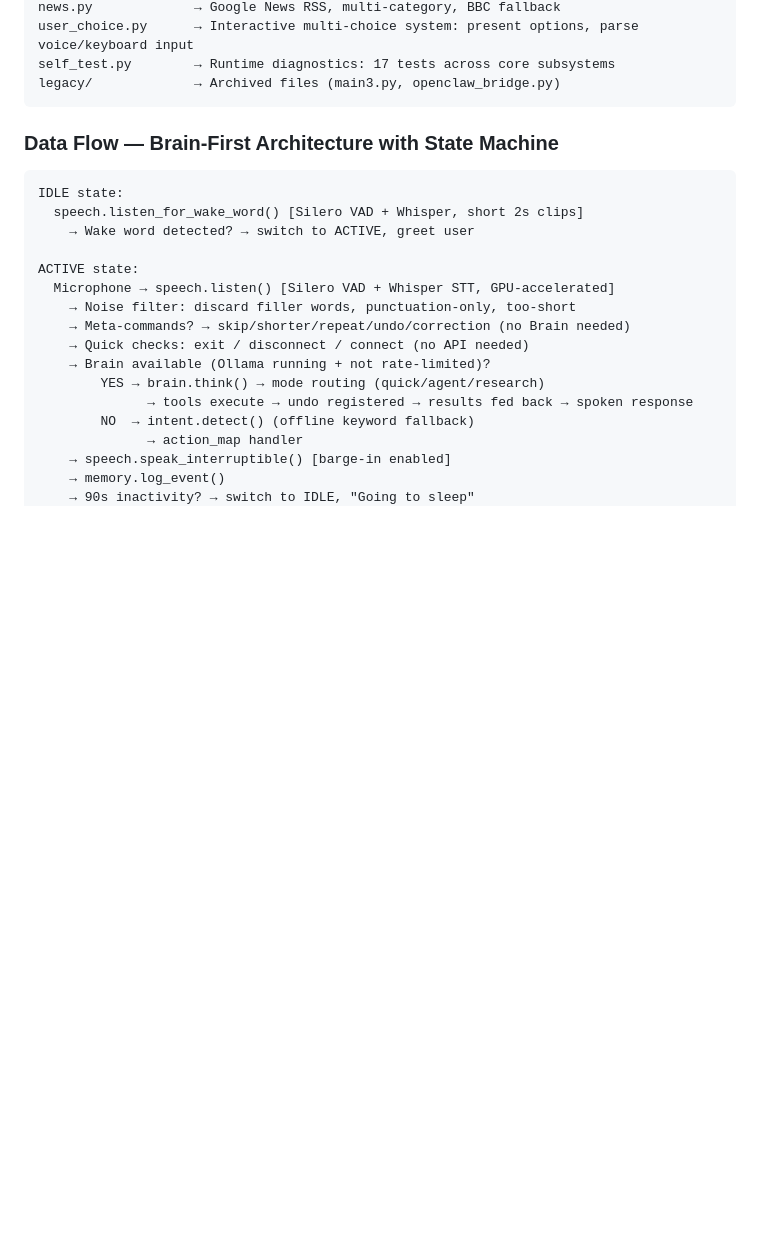
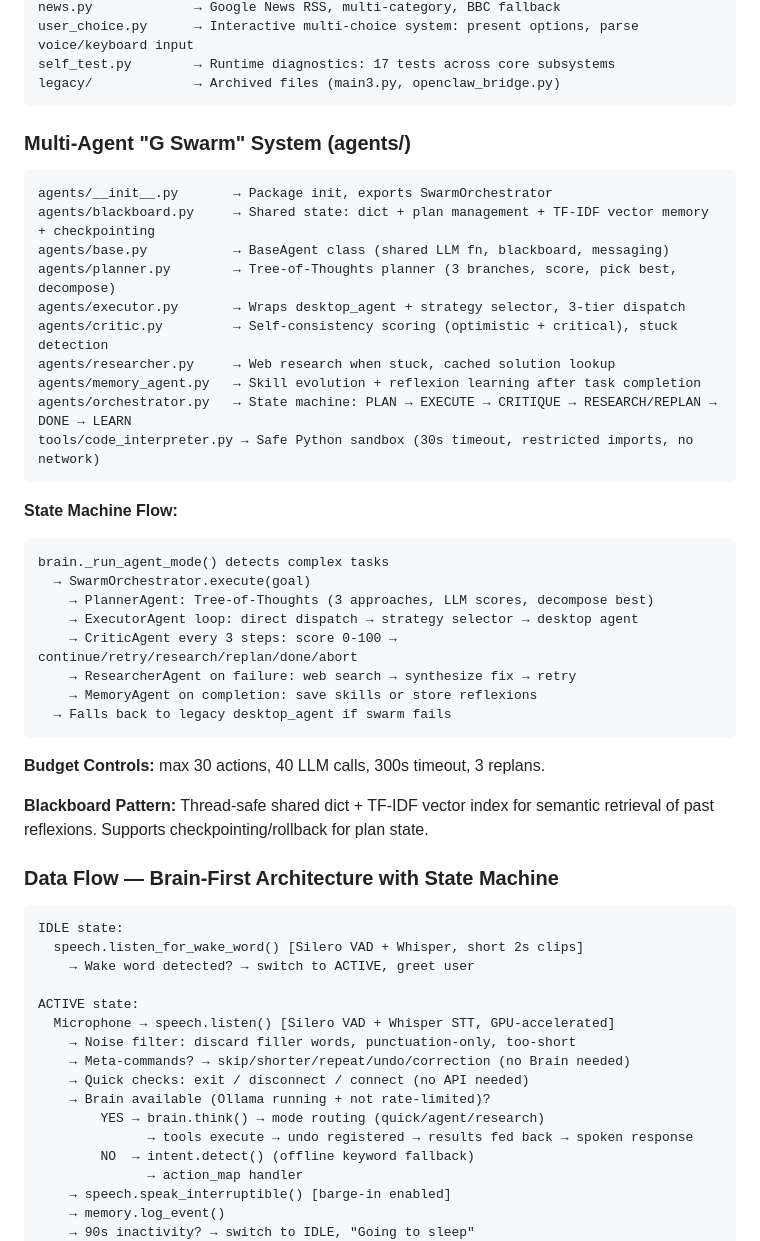
Before and after one commit to Dawash/G, a Markdown page: CLAUDE.md, the part around one of its changes. Drawn GitHub-style; blank space fills up the shorter version.

````diff
--- a/CLAUDE.md
+++ b/CLAUDE.md
@@ -46,6 +46,37 @@ user_choice.py      → Interactive multi-choice system: present options, parse
 self_test.py        → Runtime diagnostics: 17 tests across core subsystems
 legacy/             → Archived files (main3.py, openclaw_bridge.py)
 ```
+
+### Multi-Agent "G Swarm" System (agents/)
+
+```
+agents/__init__.py       → Package init, exports SwarmOrchestrator
+agents/blackboard.py     → Shared state: dict + plan management + TF-IDF vector memory + checkpointing
+agents/base.py           → BaseAgent class (shared LLM fn, blackboard, messaging)
+agents/planner.py        → Tree-of-Thoughts planner (3 branches, score, pick best, decompose)
+agents/executor.py       → Wraps desktop_agent + strategy selector, 3-tier dispatch
+agents/critic.py         → Self-consistency scoring (optimistic + critical), stuck detection
+agents/researcher.py     → Web research when stuck, cached solution lookup
+agents/memory_agent.py   → Skill evolution + reflexion learning after task completion
+agents/orchestrator.py   → State machine: PLAN → EXECUTE → CRITIQUE → RESEARCH/REPLAN → DONE → LEARN
+tools/code_interpreter.py → Safe Python sandbox (30s timeout, restricted imports, no network)
+```
+
+**State Machine Flow:**
+```
+brain._run_agent_mode() detects complex tasks
+  → SwarmOrchestrator.execute(goal)
+    → PlannerAgent: Tree-of-Thoughts (3 approaches, LLM scores, decompose best)
+    → ExecutorAgent loop: direct dispatch → strategy selector → desktop agent
+    → CriticAgent every 3 steps: score 0-100 → continue/retry/research/replan/done/abort
+    → ResearcherAgent on failure: web search → synthesize fix → retry
+    → MemoryAgent on completion: save skills or store reflexions
+  → Falls back to legacy desktop_agent if swarm fails
+```
+
+**Budget Controls:** max 30 actions, 40 LLM calls, 300s timeout, 3 replans.
+
+**Blackboard Pattern:** Thread-safe shared dict + TF-IDF vector index for semantic retrieval of past reflexions. Supports checkpointing/rollback for plan state.
 
 ### Data Flow — Brain-First Architecture with State Machine
 
````
Also changed, not shown: other parts of CLAUDE.md (+25 -15 lines).
